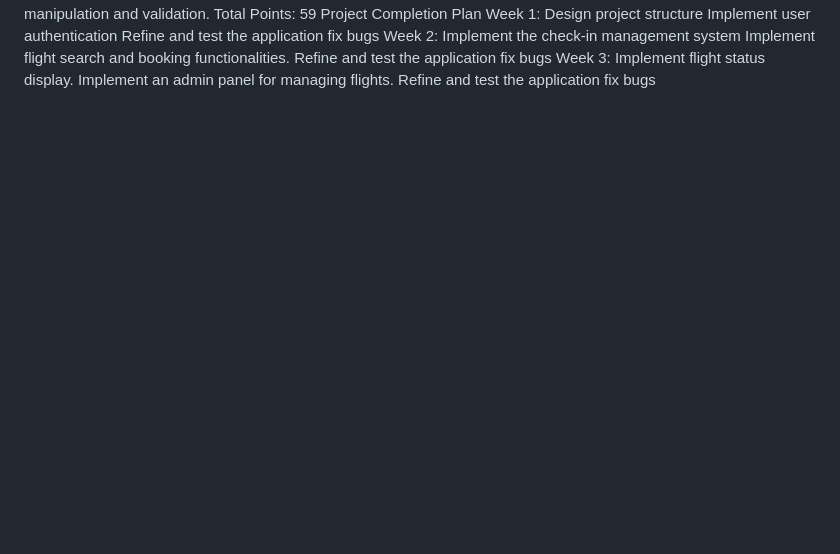
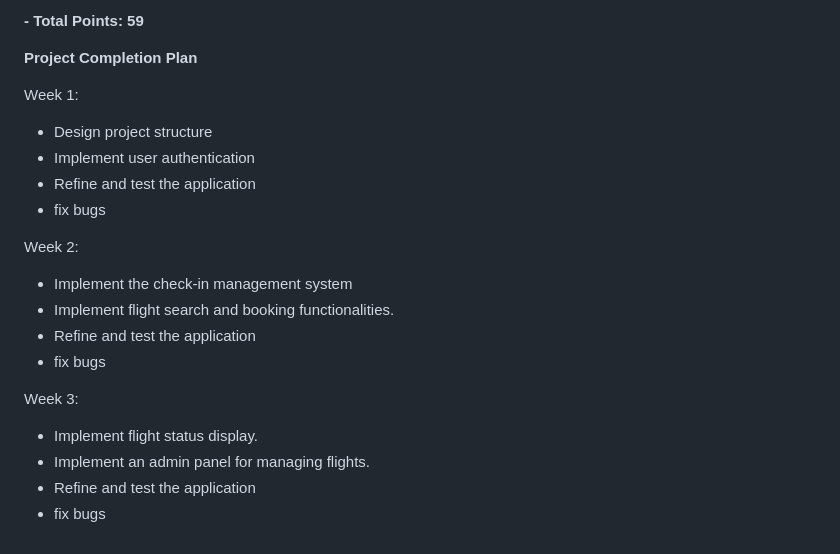
Before and after one commit to BaloneyBoy97/PAS-TEAM, a Markdown page: README.md, the part around the change printed below. Drawn GitHub-style; blank space fills up the shorter version.

```diff
--- a/README.md
+++ b/README.md
@@ -176,15 +201,22 @@ Project Completion Plan
+**- Total Points: 59**
+
+
+**Project Completion Plan**
+
 Week 1:
-Design project structure
-Implement user authentication
-Refine and test the application
-fix bugs
+- Design project structure
+- Implement user authentication
+- Refine and test the application
+- fix bugs
+
 Week 2:
-Implement the check-in management system
-Implement flight search and booking functionalities.
-Refine and test the application
-fix bugs
+- Implement the check-in management system
+- Implement flight search and booking functionalities.
+- Refine and test the application
+- fix bugs
+
 Week 3:
-Implement flight status display.
-Implement an admin panel for managing flights.
-Refine and test the application
-fix bugs
+- Implement flight status display.
+- Implement an admin panel for managing flights.
+- Refine and test the application
+- fix bugs
```
Also changed, not shown: other parts of README.md (+177 -152 lines).
